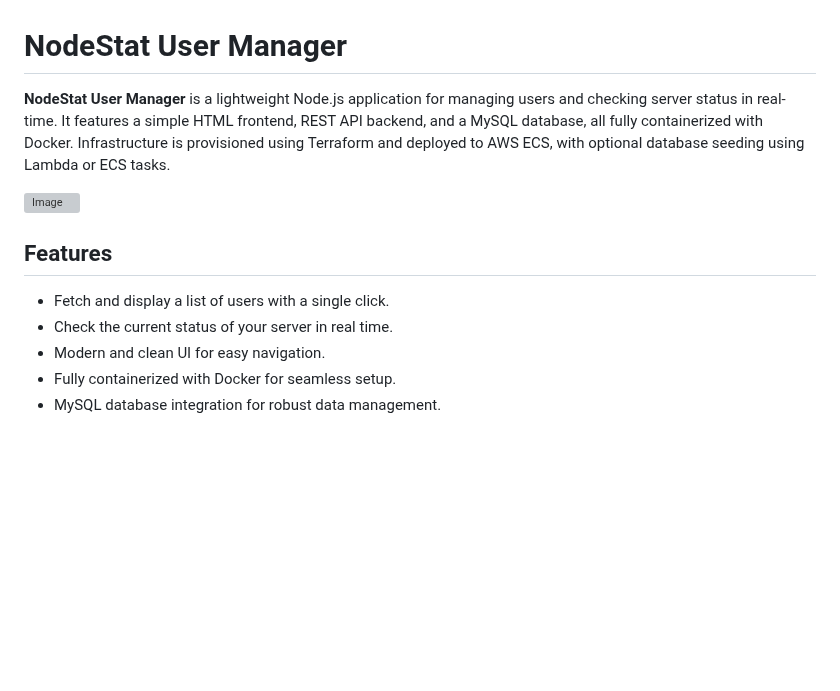
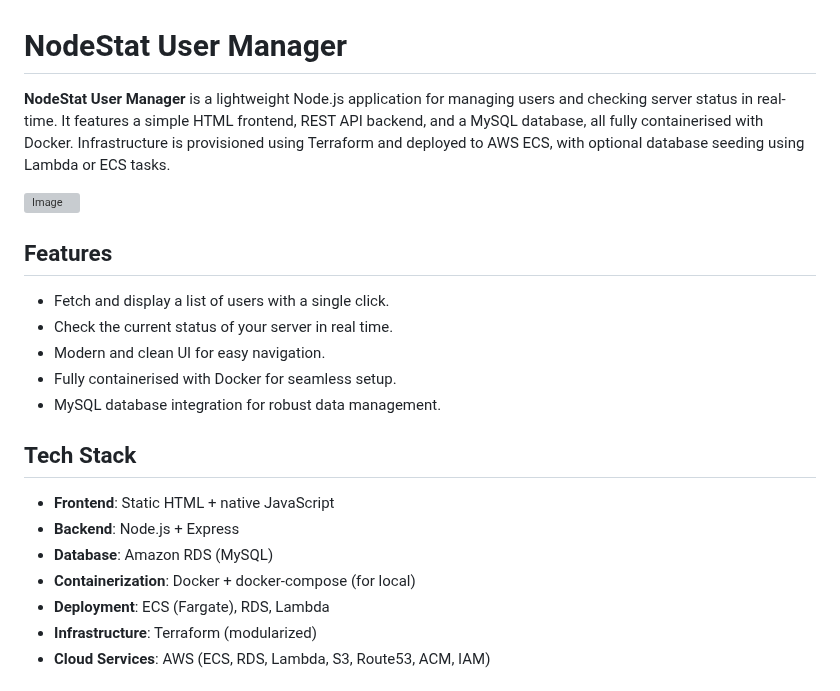
Before and after one commit to zyusuf88/nodestat-user-manager, a Markdown page: readme.md, the part around one of its changes. GitHub-like rendering; blank space fills up the shorter version; grey boxes are pictures that could not be loaded.

```diff
--- a/readme.md
+++ b/readme.md
@@ -1,6 +1,6 @@
 #  NodeStat User Manager
 
-**NodeStat User Manager** is a lightweight Node.js application for managing users and checking server status in real-time. It features a simple HTML frontend, REST API backend, and a MySQL database, all fully containerized with Docker. Infrastructure is provisioned using Terraform and deployed to AWS ECS, with optional database seeding using Lambda or ECS tasks.
+**NodeStat User Manager** is a lightweight Node.js application for managing users and checking server status in real-time. It features a simple HTML frontend, REST API backend, and a MySQL database, all fully containerised with Docker. Infrastructure is provisioned using Terraform and deployed to AWS ECS, with optional database seeding using Lambda or ECS tasks.
 
 
 ![Image](https://github.com/user-attachments/assets/b08b4b82-2170-4f52-bfd6-011210ba5870)
@@ -9,5 +9,19 @@
 - Fetch and display a list of users with a single click.
 - Check the current status of your server in real time.
 - Modern and clean UI for easy navigation.
-- Fully containerized with Docker for seamless setup.
+- Fully containerised with Docker for seamless setup.
 - MySQL database integration for robust data management.
+
+## Tech Stack
+
+- **Frontend**: Static HTML + native JavaScript
+- **Backend**: Node.js + Express
+- **Database**: Amazon RDS (MySQL)
+- **Containerization**: Docker + docker-compose (for local)
+- **Deployment**: ECS (Fargate), RDS, Lambda
+- **Infrastructure**: Terraform (modularized)
+- **Cloud Services**: AWS (ECS, RDS, Lambda, S3, Route53, ACM, IAM)
+
+
+
+
```
Also changed, not shown: other parts of readme.md (+63 -3 lines).
